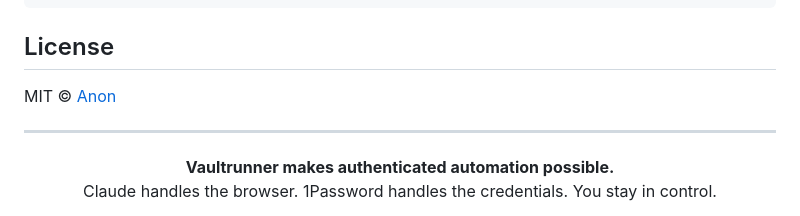
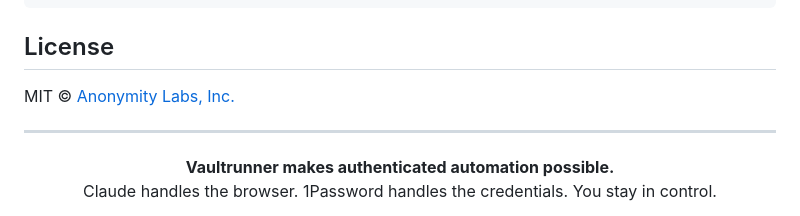
Before and after one commit to anon-dot-com/vaultrunner, a Markdown page: README.md, the part around the change. Drawn GitHub-style.

Commit message:
Update license to Anonymity Labs, Inc.
Co-Authored-By: Claude Opus 4.5 <noreply@anthropic.com>

```diff
--- a/README.md
+++ b/README.md
@@ -262,7 +262,7 @@ cd vaultrunner && pnpm install && pnpm build
 
 ## License
 
-MIT © [Anon](https://anon.com)
+MIT © [Anonymity Labs, Inc.](https://anon.com)
 
 ---
 
```
